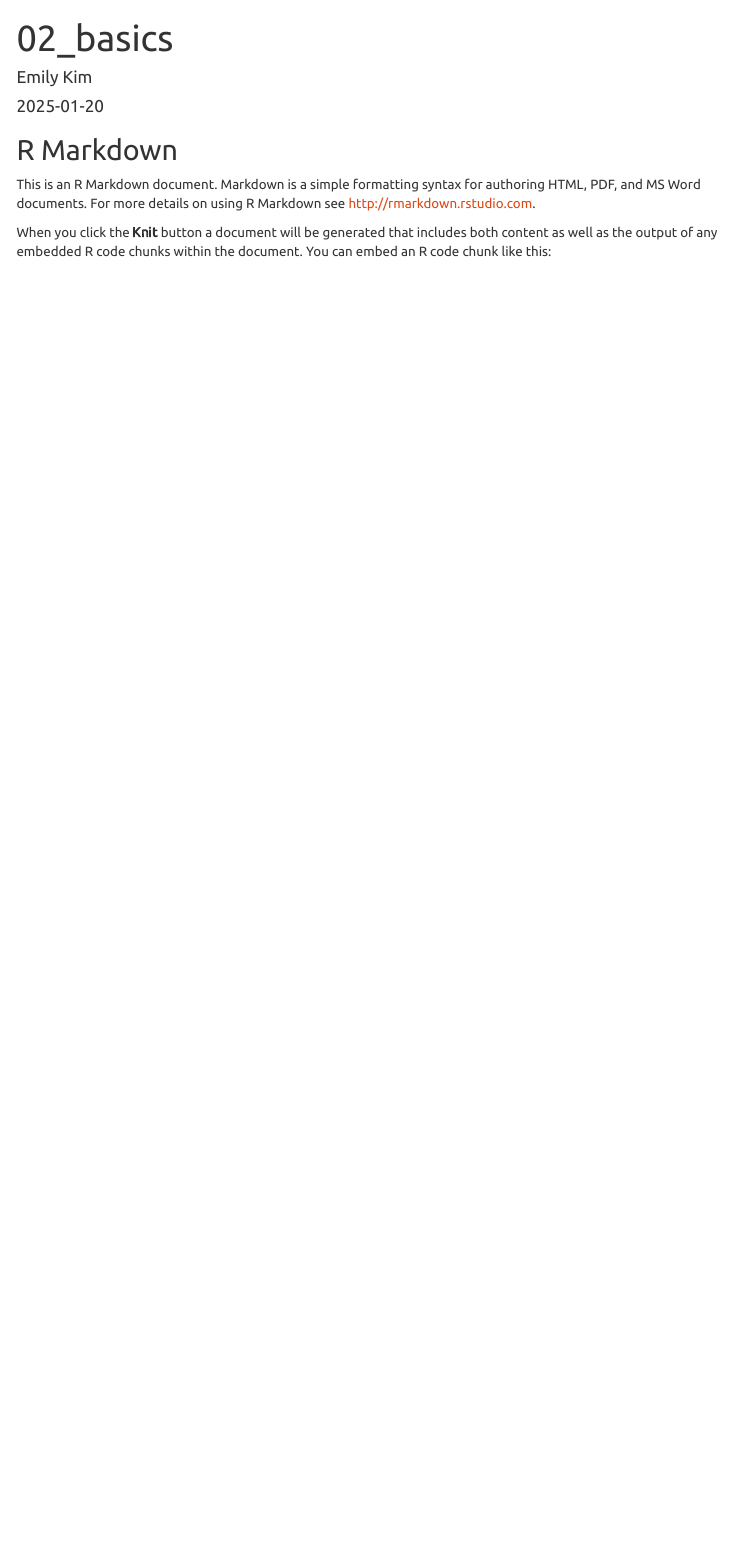
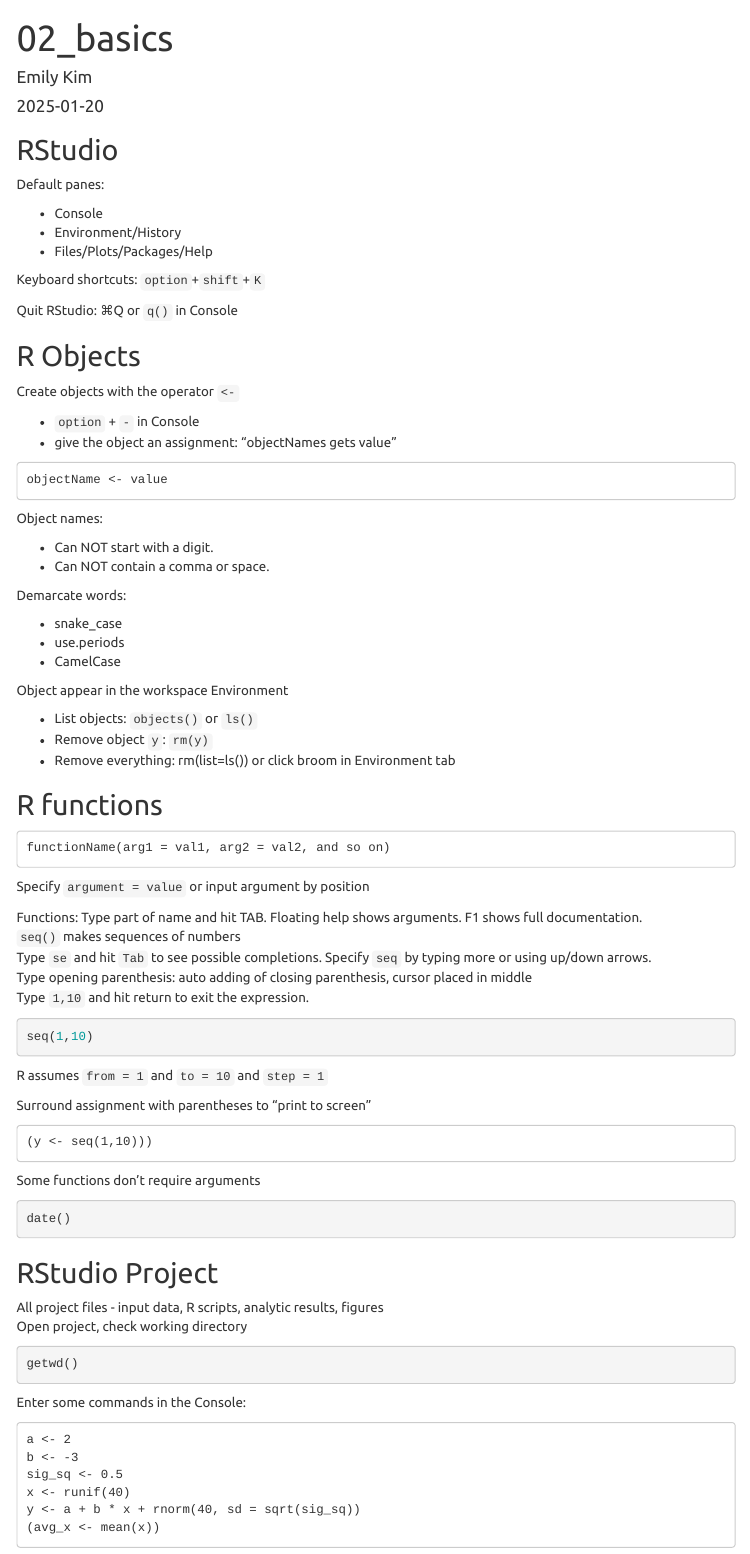
Before and after one commit to emkim1/stat545, an R Markdown document (02_basics.Rmd): the page in a window 1100 px wide, from its top. Rendered offline with R 4.5, knitr and Pandoc, with nearby package versions; menus at the side of the page are left out.

Commit message:
Add RProject

````diff
--- a/02_basics.Rmd
+++ b/02_basics.Rmd
@@ -14,8 +14,80 @@
 knitr::opts_chunk$set(echo = TRUE)
 ```
 
-## R Markdown
+## RStudio
 
-This is an R Markdown document. Markdown is a simple formatting syntax for authoring HTML, PDF, and MS Word documents. For more details on using R Markdown see <http://rmarkdown.rstudio.com>.
+Default panes:
 
-When you click the **Knit** button a document will be generated that includes both content as well as the output of any embedded R code chunks within the document. You can embed an R code chunk like this:
+* Console
+* Environment/History
+* Files/Plots/Packages/Help
+
+Keyboard shortcuts: `option`+`shift`+`K`
+
+Quit RStudio: ⌘Q or `q()` in Console
+
+## R Objects
+
+Create objects with the operator `<-`
+
+* `option` + `-` in Console
+* give the object an assignment:  "objectNames gets value"
+```
+objectName <- value
+```
+Object names:
+
+* Can NOT start with a digit.
+* Can NOT contain a comma or space.
+
+Demarcate words:
+
+* snake_case
+* use.periods
+* CamelCase
+
+Object appear in the workspace Environment
+
+* List objects: `objects()` or `ls()`
+* Remove object `y`: `rm(y)`
+* Remove everything: rm(list=ls()) or click broom in Environment tab
+
+## R functions
+```
+functionName(arg1 = val1, arg2 = val2, and so on)
+```
+Specify `argument = value` or input argument by position
+
+Functions: Type part of name and hit TAB. Floating help shows arguments. F1 shows full documentation.
+`seq()` makes sequences of numbers
+Type `se` and hit `Tab` to see possible completions. Specify `seq` by typing more or using up/down arrows.
+Type opening parenthesis:  auto adding of closing parenthesis, cursor placed in middle
+Type `1,10` and hit return to exit the expression.
+```r
+seq(1,10)
+```
+R assumes `from = 1` and `to = 10` and `step = 1`
+
+Surround assignment with parentheses to "print to screen"
+```
+(y <- seq(1,10)))
+```
+Some functions don't require arguments
+```r
+date()
+```
+
+## RStudio Project
+All project files - input data, R scripts, analytic results, figures
+Open project, check working directory
+```r
+getwd()
+```
+Enter some commands in the Console:
+```
+a <- 2
+b <- -3
+sig_sq <- 0.5
+x <- runif(40)
+y <- a + b * x + rnorm(40, sd = sqrt(sig_sq))
+(avg_x <- mean(x))
````
Also changed, not shown: 02_basics.md, 02_basics.Rmd (47 more changed lines).
